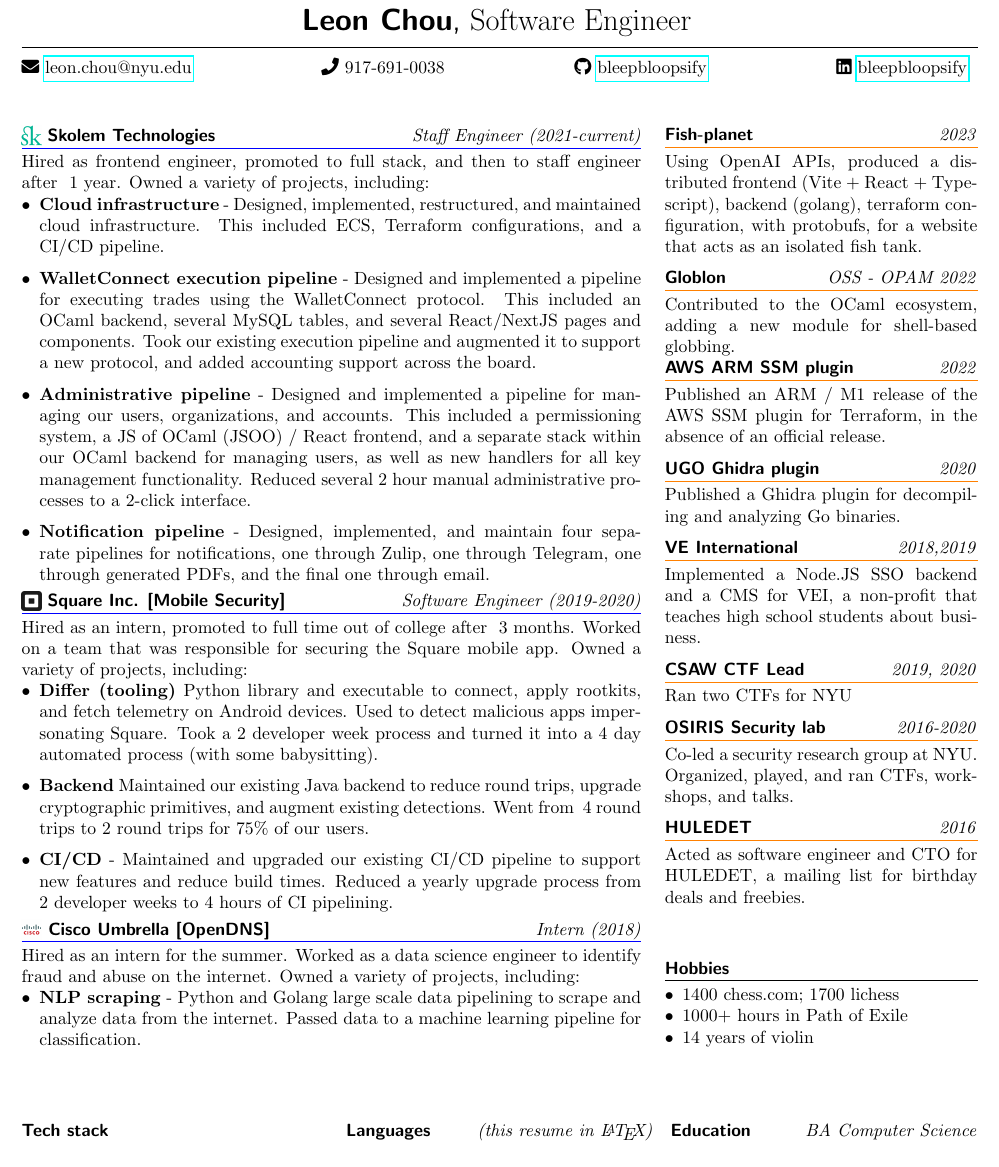
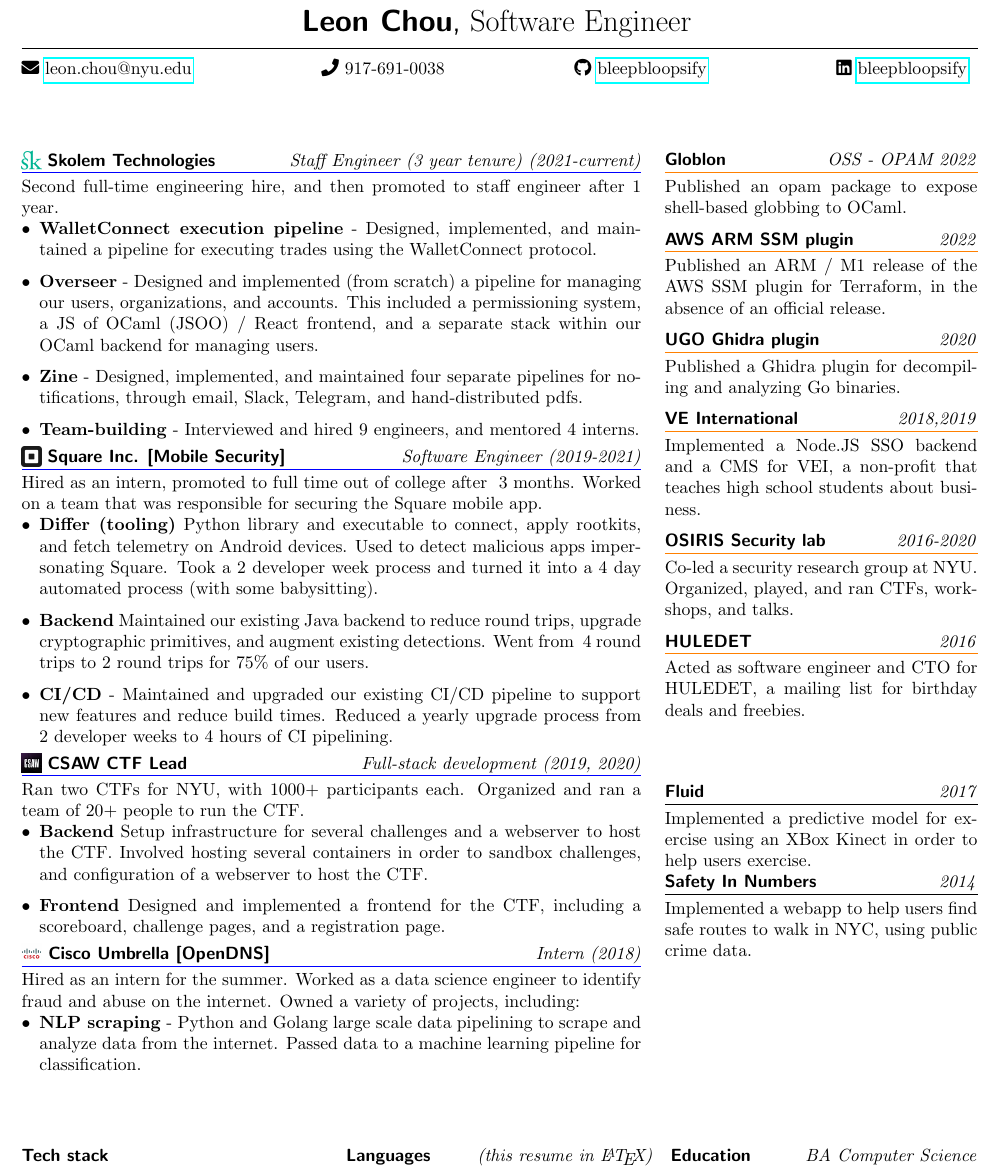
Before and after one commit to bleepbloopsify/resume, a LaTeX CV (build2/resume.tex): part of the page, cut so that both start at the same text. Compiled offline with pdfLaTeX.

Commit message:
moved some stuff around, updated

```diff
--- a/build2/resume.tex
+++ b/build2/resume.tex
@@ -56,7 +56,7 @@
   \end{tabular*}
 }
 
-\setlength{\headheight}{40pt}
+\setlength{\headheight}{54pt}
 
 \begin{document}
 
@@ -70,25 +70,32 @@
 \setlength{\arrayrulewidth}{0.1pt}
 
 \begin{minipage}[t]{\firstcolwidth}
-  \sectiontitle{\inlineimg[width=11pt]{assets/skolem.png} Skolem Technologies}{Staff Engineer (2021-current)}
-  Hired as frontend engineer, promoted to full stack, and then to staff engineer after ~1 year. Owned a variety of projects, including:
+  \sectiontitle{\inlineimg[width=11pt]{assets/skolem.png} Skolem Technologies}{Staff Engineer (3 year tenure) (2021-current)}
+  Second full-time engineering hire, and then promoted to staff engineer after 1 year.
   \begin{itemize}[leftmargin=*,itemsep=2pt,topsep=0pt]
-    \item \textbf{Cloud infrastructure} - Designed, implemented, restructured, and maintained cloud infrastructure. This included ECS, Terraform configurations, and a CI/CD pipeline.
-    \item \textbf{WalletConnect execution pipeline} - Designed and implemented a pipeline for executing trades using the WalletConnect protocol. This included an OCaml backend, several MySQL tables, and several React/NextJS pages and components. Took our existing execution pipeline and augmented it to support a new protocol, and added accounting support across the board.
-    \item \textbf{Administrative pipeline} - Designed and implemented a pipeline for managing our users, organizations, and accounts. This included a permissioning system, a JS of OCaml (JSOO) / React frontend, and a separate stack within our OCaml backend for managing users, as well as new handlers for all key management functionality. Reduced several 2 hour manual administrative processes to a 2-click interface.
-    \item \textbf{Notification pipeline} - Designed, implemented, and maintain four separate pipelines for notifications, one through Zulip, one through Telegram, one through generated PDFs, and the final one through email.
+    \item \textbf{WalletConnect execution pipeline} - Designed, implemented, and maintained a pipeline for executing trades using the WalletConnect protocol.
+    \item \textbf{Overseer} - Designed and implemented (from scratch) a pipeline for managing our users, organizations, and accounts. This included a permissioning system, a JS of OCaml (JSOO) / React frontend, and a separate stack within our OCaml backend for managing users.
+    \item \textbf{Zine} - Designed, implemented, and maintained four separate pipelines for notifications, through email, Slack, Telegram, and hand-distributed pdfs.
+    \item \textbf{Team-building} - Interviewed and hired 9 engineers, and mentored 4 interns.
   \end{itemize}
 
 
   \vspace{3pt}
-  \sectiontitle{\inlineimg[width=11pt]{assets/square.png} Square Inc. [Mobile Security]}{Software Engineer (2019-2020)}
+  \sectiontitle{\inlineimg[width=11pt]{assets/square.png} Square Inc. [Mobile Security]}{Software Engineer (2019-2021)}
   Hired as an intern, promoted to full time out of college after ~3 months.
   Worked on a team that was responsible for securing the Square mobile app.
-  Owned a variety of projects, including:
   \begin{itemize}[leftmargin=*,itemsep=2pt,topsep=0pt]
     \item \textbf{Differ (tooling)} Python library and executable to connect, apply rootkits, and fetch telemetry on Android devices. Used to detect malicious apps impersonating Square. Took a 2 developer week process and turned it into a 4 day automated process (with some babysitting).
     \item \textbf{Backend} Maintained our existing Java backend to reduce round trips, upgrade cryptographic primitives, and augment existing detections. Went from ~4 round trips to 2 round trips for 75\% of our users.
     \item \textbf{CI/CD} - Maintained and upgraded our existing CI/CD pipeline to support new features and reduce build times. Reduced a yearly upgrade process from 2 developer weeks to 4 hours of CI pipelining.
+  \end{itemize}
+
+  \vspace{3pt}
+  \sectiontitle{\inlineimg[width=11pt]{assets/csaw.jpeg} CSAW CTF Lead}{Full-stack development (2019, 2020)}
+  Ran two CTFs for NYU, with 1000+ participants each. Organized and ran a team of 20+ people to run the CTF.
+  \begin{itemize}[leftmargin=*,itemsep=2pt,topsep=0pt]
+    \item \textbf{Backend} Setup infrastructure for several challenges and a webserver to host the CTF. Involved hosting several containers in order to sandbox challenges, and configuration of a webserver to host the CTF.
+    \item \textbf{Frontend} Designed and implemented a frontend for the CTF, including a scoreboard, challenge pages, and a registration page.
   \end{itemize}
 
   \vspace{3pt}
@@ -100,14 +107,10 @@
 \end{minipage}\hspace{\columnsep}
 \arrayrulecolor{orange}%
 \begin{minipage}[t]{\secondcolwidth}
-  \sectiontitle{Fish-planet}{2023}
-  Using OpenAI APIs, produced a distributed frontend (Vite + React + Typescript), backend (golang), terraform configuration, with protobufs, for a website that acts as an isolated fish tank.
+  \sectiontitle{Globlon}{OSS - OPAM 2022}
+  Published an opam package to expose shell-based globbing to OCaml.
 
   \vspace{6pt}
-  \sectiontitle{Globlon}{OSS - OPAM 2022}
-  Contributed to the OCaml ecosystem, adding a new module for shell-based globbing.
-
-
   \sectiontitle{AWS ARM SSM plugin}{2022}
   Published an ARM / M1 release of the AWS SSM plugin for Terraform, in the absence of an official release.
 
@@ -120,10 +123,6 @@
   Implemented a Node.JS SSO backend and a CMS for VEI, a non-profit that teaches high school students about business.
 
   \vspace{6pt}
-  \sectiontitle{CSAW CTF Lead}{2019, 2020}
-  Ran two CTFs for NYU
-
-  \vspace{6pt}
   \sectiontitle{OSIRIS Security lab}{2016-2020}
   Co-led a security research group at NYU. Organized, played, and ran CTFs, workshops, and talks.
 
@@ -133,12 +132,12 @@
 
   \vspace{1cm plus 1fill}
   \arrayrulecolor{black}
-  \sectiontitle{Hobbies}{}
-  \begin{itemize}[leftmargin=*,noitemsep,topsep=0pt]
-    \item 1400 chess.com; 1700 lichess
-    \item 1000+ hours in Path of Exile
-    \item 14 years of violin
-  \end{itemize}
+  \vspace{6pt}
+  \sectiontitle{Fluid}{2017}
+  Implemented a predictive model for exercise using an XBox Kinect in order to help users exercise.
+
+  \sectiontitle{Safety In Numbers}{2014}
+  Implemented a webapp to help users find safe routes to walk in NYC, using public crime data.
 \end{minipage}
 
 \vfill
```
Also changed, not shown: build2/assets/csaw.jpeg (added), build2/resume.pdf, build2/resume.tex (2 more changed lines).
